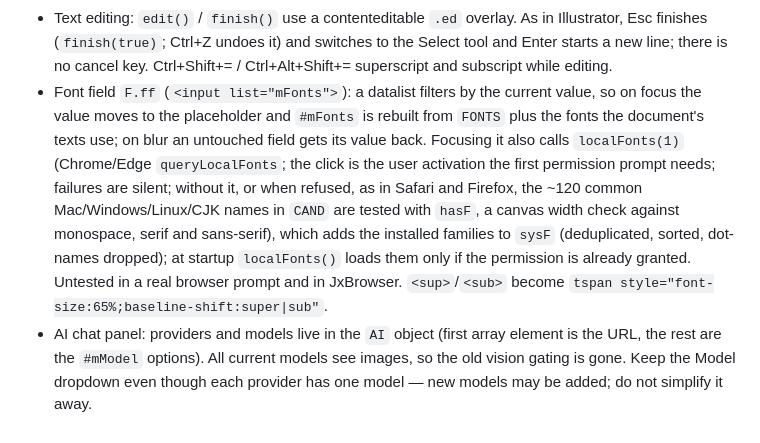
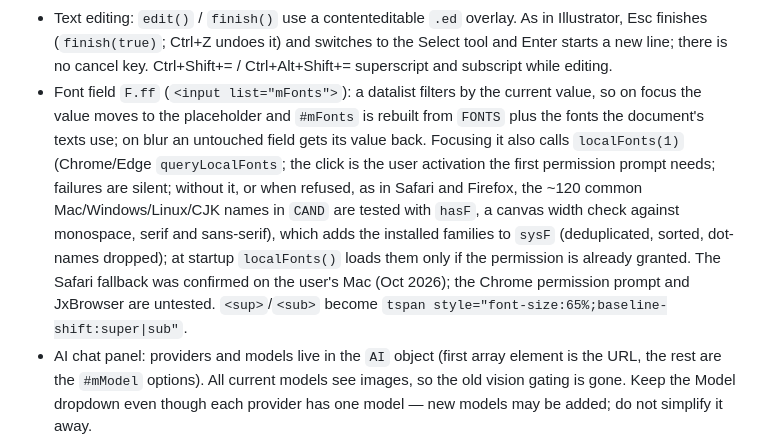
Before and after one commit to JieqiangHe/minisvg, a Markdown page: CLAUDE.md, the part around the change. GitHub-like rendering.

Commit message:
CLAUDE.md: Safari font detection confirmed
Co-Authored-By: Claude Opus 5.5 <noreply@anthropic.com>
Claude-Session: https://claude.ai/code/session_01GViWhgxmqXwAVJ3FXTj47F

```diff
--- a/CLAUDE.md
+++ b/CLAUDE.md
@@ -36,7 +36,7 @@ A lightweight in-browser SVG editor for touching up ggplot2/svglite figures (oft
 - Fill/stroke swatches (`#mFS` in the tool bar: `#mFF`/`#mSF` labels over transparent colour inputs `#mFc`/`#mSc`): `panel()` paints them with `fsw()`. They colour the selection through `styleSet`, or set `pen`, the fill and stroke `create()` gives new rectangles and ellipses, when nothing is selected. Lines and arrows keep fill none, and fall back to black when `pen.stroke` is none. `swapFS()` (Shift+X, action `swap`) swaps the computed fill/stroke and their opacities on every leaf, or swaps `pen`; `pnt()` writes rgb as hex and paint servers as `url(#id)`.
 - Class styling (svglite): a `<style>` scopes to a class-carrying group. `ungroup()` and pasting onto another canvas snapshot the computed `KP` values (fill, stroke, linecap, linejoin, miterlimit) of the leaves (`klea`/`kps`/`kpr`) and write back inline only what would change; `styleSet` on a group skips leaves whose fill/stroke computes to none.
 - Text editing: `edit()` / `finish()` use a contenteditable `.ed` overlay. As in Illustrator, Esc finishes (`finish(true)`; Ctrl+Z undoes it) and switches to the Select tool and Enter starts a new line; there is no cancel key. Ctrl+Shift+= / Ctrl+Alt+Shift+= superscript and subscript while editing.
-- Font field `F.ff` (`<input list="mFonts">`): a datalist filters by the current value, so on focus the value moves to the placeholder and `#mFonts` is rebuilt from `FONTS` plus the fonts the document's texts use; on blur an untouched field gets its value back. Focusing it also calls `localFonts(1)` (Chrome/Edge `queryLocalFonts`; the click is the user activation the first permission prompt needs; failures are silent; without it, or when refused, as in Safari and Firefox, the ~120 common Mac/Windows/Linux/CJK names in `CAND` are tested with `hasF`, a canvas width check against monospace, serif and sans-serif), which adds the installed families to `sysF` (deduplicated, sorted, dot-names dropped); at startup `localFonts()` loads them only if the permission is already granted. Untested in a real browser prompt and in JxBrowser. `<sup>`/`<sub>` become `tspan style="font-size:65%;baseline-shift:super|sub"`.
+- Font field `F.ff` (`<input list="mFonts">`): a datalist filters by the current value, so on focus the value moves to the placeholder and `#mFonts` is rebuilt from `FONTS` plus the fonts the document's texts use; on blur an untouched field gets its value back. Focusing it also calls `localFonts(1)` (Chrome/Edge `queryLocalFonts`; the click is the user activation the first permission prompt needs; failures are silent; without it, or when refused, as in Safari and Firefox, the ~120 common Mac/Windows/Linux/CJK names in `CAND` are tested with `hasF`, a canvas width check against monospace, serif and sans-serif), which adds the installed families to `sysF` (deduplicated, sorted, dot-names dropped); at startup `localFonts()` loads them only if the permission is already granted. The Safari fallback was confirmed on the user's Mac (Oct 2026); the Chrome permission prompt and JxBrowser are untested. `<sup>`/`<sub>` become `tspan style="font-size:65%;baseline-shift:super|sub"`.
 - AI chat panel: providers and models live in the `AI` object (first array element is the URL, the rest are the `#mModel` options). All current models see images, so the old vision gating is gone. Keep the Model dropdown even though each provider has one model — new models may be added; do not simplify it away.
 - Page: `syncPage()` and `setPage(x,y,w,h)` (undoable). There is a side-panel preset `#mPg`, and the New dialog `nd()` uses presets `#mPre` and radios `mOr`.
   - Preset rule: a preset keeps its own orientation, except that a portrait preset is flipped while landscape is selected.
```
